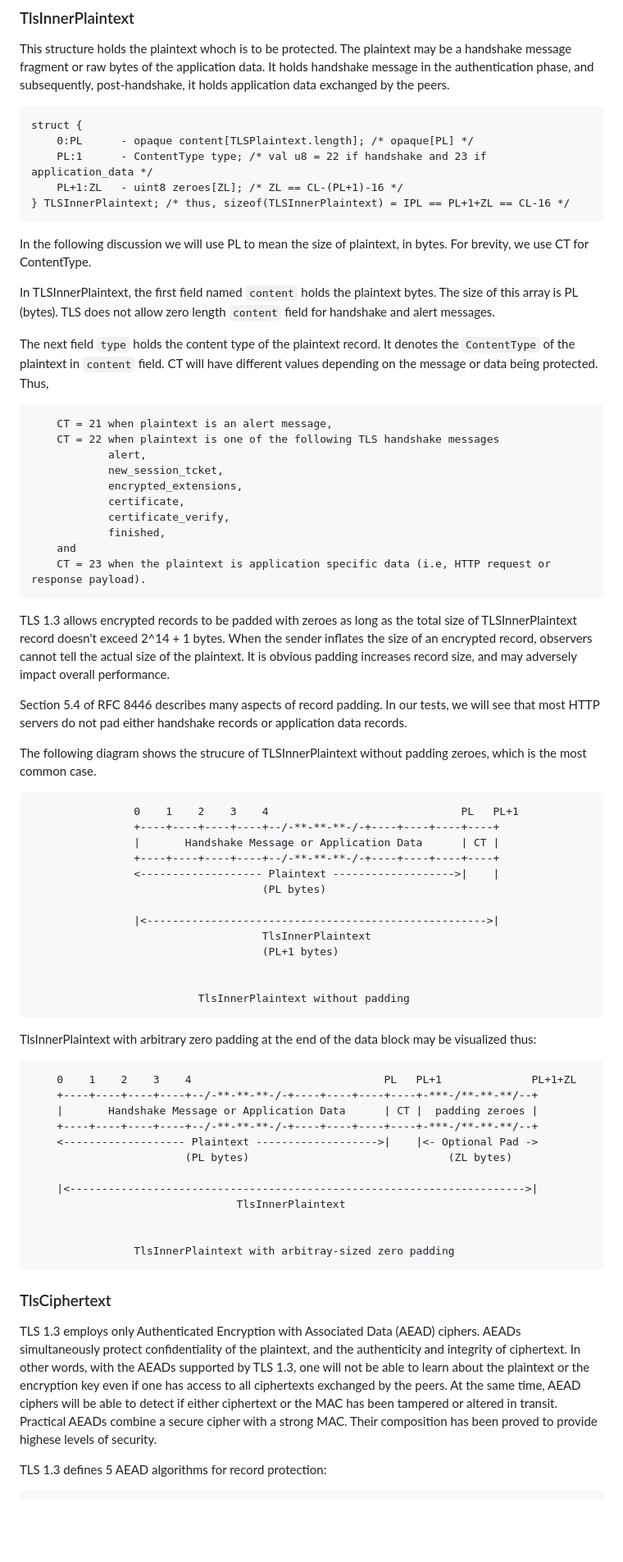
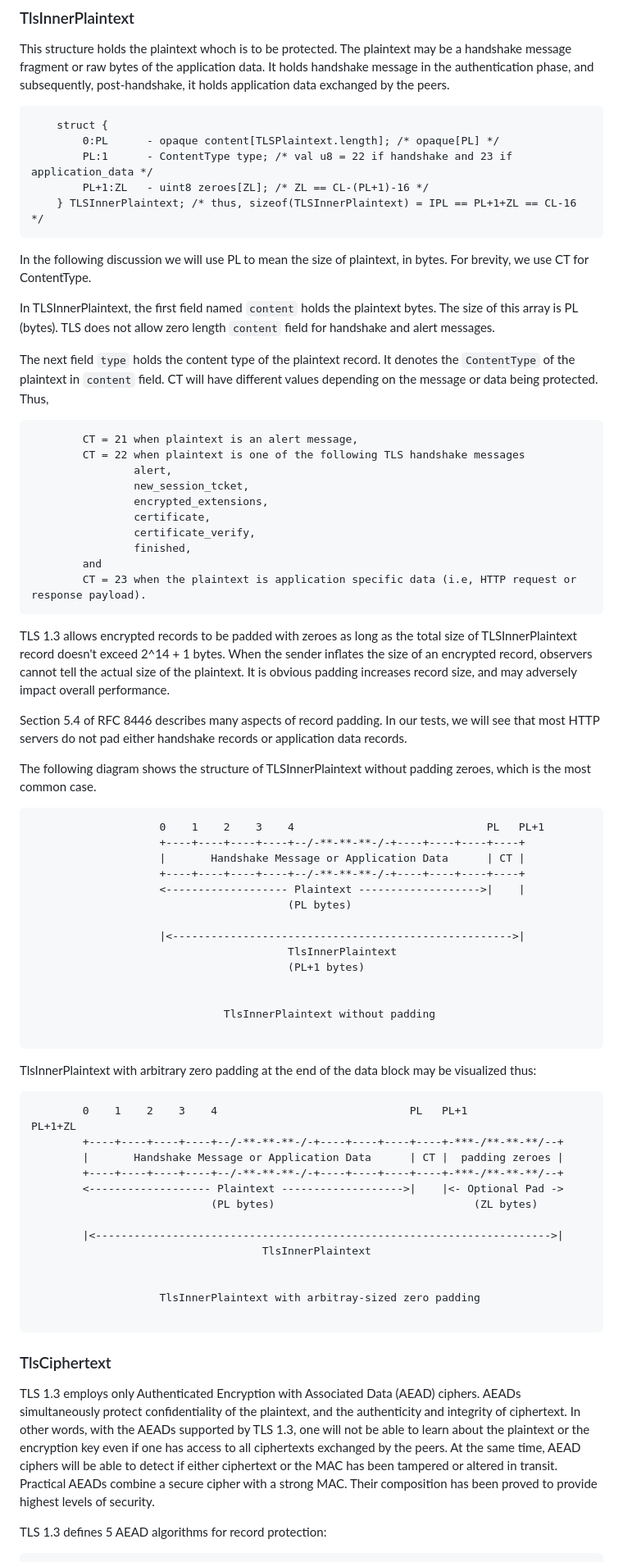
Before and after one commit to DeviPrasad/tls13c, a Markdown page: book/part-03.md, the part around the change printed below. Shown: that part at 82% size. Drawn GitHub-style; blank space fills up the shorter version.

````diff
--- a/book/part-03.md
+++ b/book/part-03.md
@@ -127,12 +186,13 @@ To get a better picture, we will turn the above data definitions into a horizont
 ### TlsInnerPlaintext
 This structure holds the plaintext whoch is to be protected. The plaintext may be a handshake message fragment or raw bytes of the application data. It holds handshake message in the authentication phase, and subsequently, post-handshake, it holds application data exchanged by the peers.
 
-
+```
     struct {
         0:PL      - opaque content[TLSPlaintext.length]; /* opaque[PL] */
         PL:1      - ContentType type; /* val u8 = 22 if handshake and 23 if application_data */
         PL+1:ZL   - uint8 zeroes[ZL]; /* ZL == CL-(PL+1)-16 */
     } TLSInnerPlaintext; /* thus, sizeof(TLSInnerPlaintext) = IPL == PL+1+ZL == CL-16 */
+```
 
 In the following discussion we will use PL to mean the size of plaintext, in bytes. For brevity, we use CT for ContentType.
 
@@ -140,6 +200,7 @@ In TLSInnerPlaintext, the first field named `content` holds the plaintext bytes.
 
 The next field `type` holds the content type of the plaintext record. It denotes the `ContentType` of the plaintext in `content` field. CT will have different values depending on the message or data being protected. Thus,
 
+```
         CT = 21 when plaintext is an alert message,
         CT = 22 when plaintext is one of the following TLS handshake messages
                 alert,
@@ -150,14 +211,15 @@ The next field `type` holds the content type of the plaintext record. It denotes
                 finished,
         and
         CT = 23 when the plaintext is application specific data (i.e, HTTP request or response payload).
+```
 
 TLS 1.3 allows encrypted records to be padded with zeroes as long as the total size of TLSInnerPlaintext record doesn't exceed 2^14 + 1 bytes. When the sender inflates the size of an encrypted record, observers cannot tell the actual size of the plaintext. It is obvious padding increases record size, and may adversely impact overall performance.
 
 Section 5.4 of RFC 8446 describes many aspects of record padding. In our tests, we will see that most HTTP servers do not pad either handshake records or application data records.
 
-The following diagram shows the strucure of TLSInnerPlaintext without padding zeroes, which is the most common case.
+The following diagram shows the structure of TLSInnerPlaintext without padding zeroes, which is the most common case.
 
-
+```
                     0    1    2    3    4                              PL   PL+1
                     +----+----+----+----+--/-**-**-**-/-+----+----+----+----+
                     |       Handshake Message or Application Data      | CT |
@@ -172,10 +234,11 @@ The following diagram shows the strucure of TLSInnerPlaintext without padding ze
 
                               TlsInnerPlaintext without padding
 
+```
 
 TlsInnerPlaintext with arbitrary zero padding at the end of the data block may be visualized thus:
 
-
+```
         0    1    2    3    4                              PL   PL+1              PL+1+ZL
         +----+----+----+----+--/-**-**-**-/-+----+----+----+----+-***-/**-**-**/--+
         |       Handshake Message or Application Data      | CT |  padding zeroes |
@@ -189,10 +252,11 @@ TlsInnerPlaintext with arbitrary zero padding at the end of the data block may b
 
                     TlsInnerPlaintext with arbitray-sized zero padding
 
+```
 
 
 ### TlsCiphertext
-TLS 1.3 employs only Authenticated Encryption with Associated Data (AEAD) ciphers. AEADs simultaneously protect confidentiality of the plaintext, and the authenticity and integrity of ciphertext. In other words, with the AEADs supported by TLS 1.3, one will not be able to learn about the plaintext or the encryption key even if one has access to all ciphertexts exchanged by the peers. At the same time, AEAD ciphers will be able to detect if either ciphertext or the MAC has been tampered or altered in transit. Practical AEADs combine a secure cipher with a strong MAC. Their composition has been proved to provide highese levels of security.
+TLS 1.3 employs only Authenticated Encryption with Associated Data (AEAD) ciphers. AEADs simultaneously protect confidentiality of the plaintext, and the authenticity and integrity of ciphertext. In other words, with the AEADs supported by TLS 1.3, one will not be able to learn about the plaintext or the encryption key even if one has access to all ciphertexts exchanged by the peers. At the same time, AEAD ciphers will be able to detect if either ciphertext or the MAC has been tampered or altered in transit. Practical AEADs combine a secure cipher with a strong MAC. Their composition has been proved to provide highest levels of security.
 
 TLS 1.3 defines 5 AEAD algorithms for record protection:
 
````
Also changed, not shown: other parts of book/part-03.md (+71 -10 lines).
